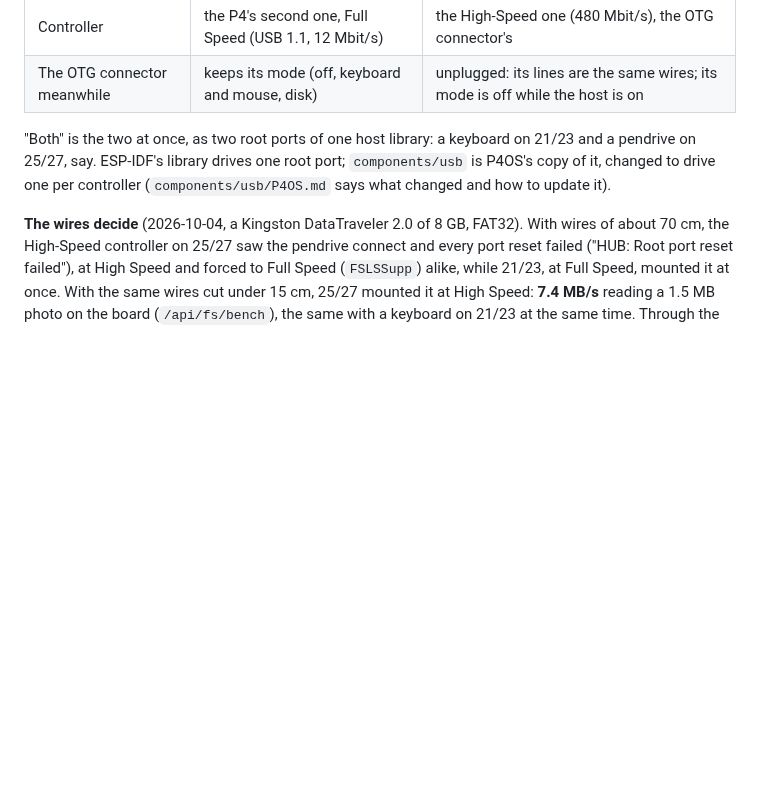
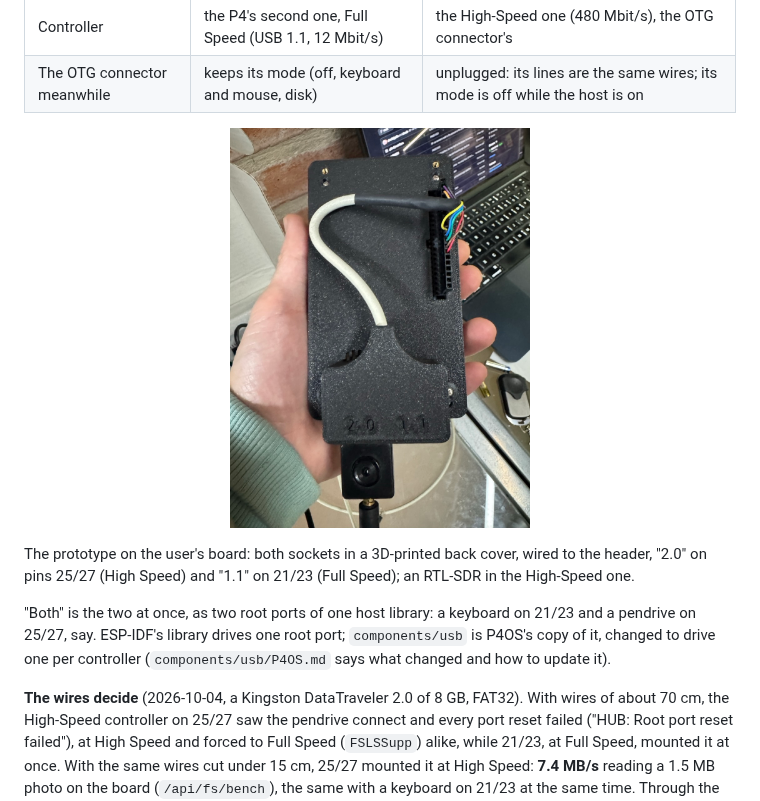
Before and after one commit to charliejgallo/P4OS, a Markdown page: docs/USB.md, the part around the change. Rendered like a GitHub page; pictures changed too: docs/img/photo-usb-host-sockets.jpg (added); blank space fills up the shorter version.

```diff
--- a/docs/USB.md
+++ b/docs/USB.md
@@ -142,6 +142,12 @@ wires, or a cut USB cable). There are two ports, chosen in Settings, USB,
 | GND (black) | pin 5 | the same |
 | Controller | the P4's second one, Full Speed (USB 1.1, 12 Mbit/s) | the High-Speed one (480 Mbit/s), the OTG connector's |
 | The OTG connector meanwhile | keeps its mode (off, keyboard and mouse, disk) | unplugged: its lines are the same wires; its mode is off while the host is on |
+
+<p align="center"><img src="img/photo-usb-host-sockets.jpg" width="300" alt="The two USB-A sockets on the back of the board, in a 3D-printed cover, wired to the 40-pin header"></p>
+
+The prototype on the user's board: both sockets in a 3D-printed back
+cover, wired to the header, "2.0" on pins 25/27 (High Speed) and "1.1" on
+21/23 (Full Speed); an RTL-SDR in the High-Speed one.
 
 "Both" is the two at once, as two root ports of one host library: a
 keyboard on 21/23 and a pendrive on 25/27, say. ESP-IDF's library drives
```
Also changed, not shown: README.md (+15 -3 lines), docs/img/photo-rf-433.jpg (added).
